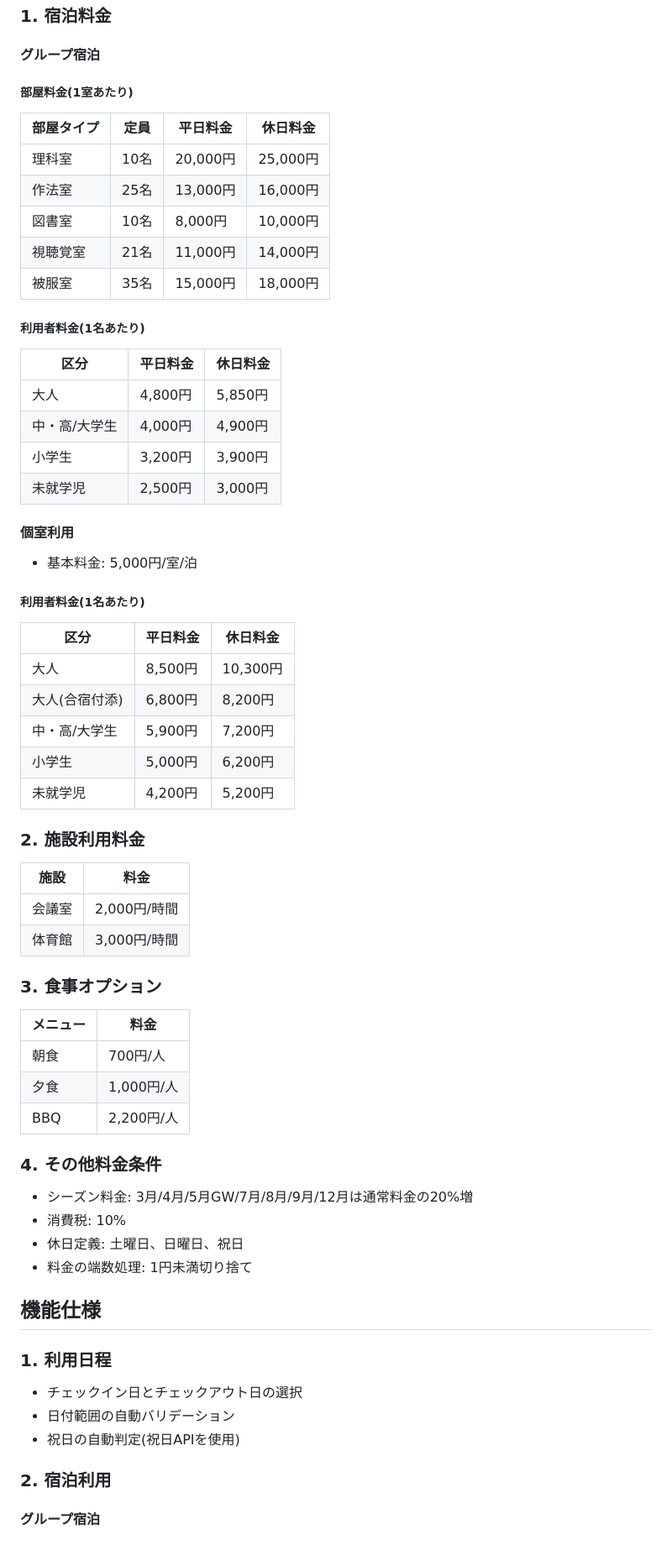
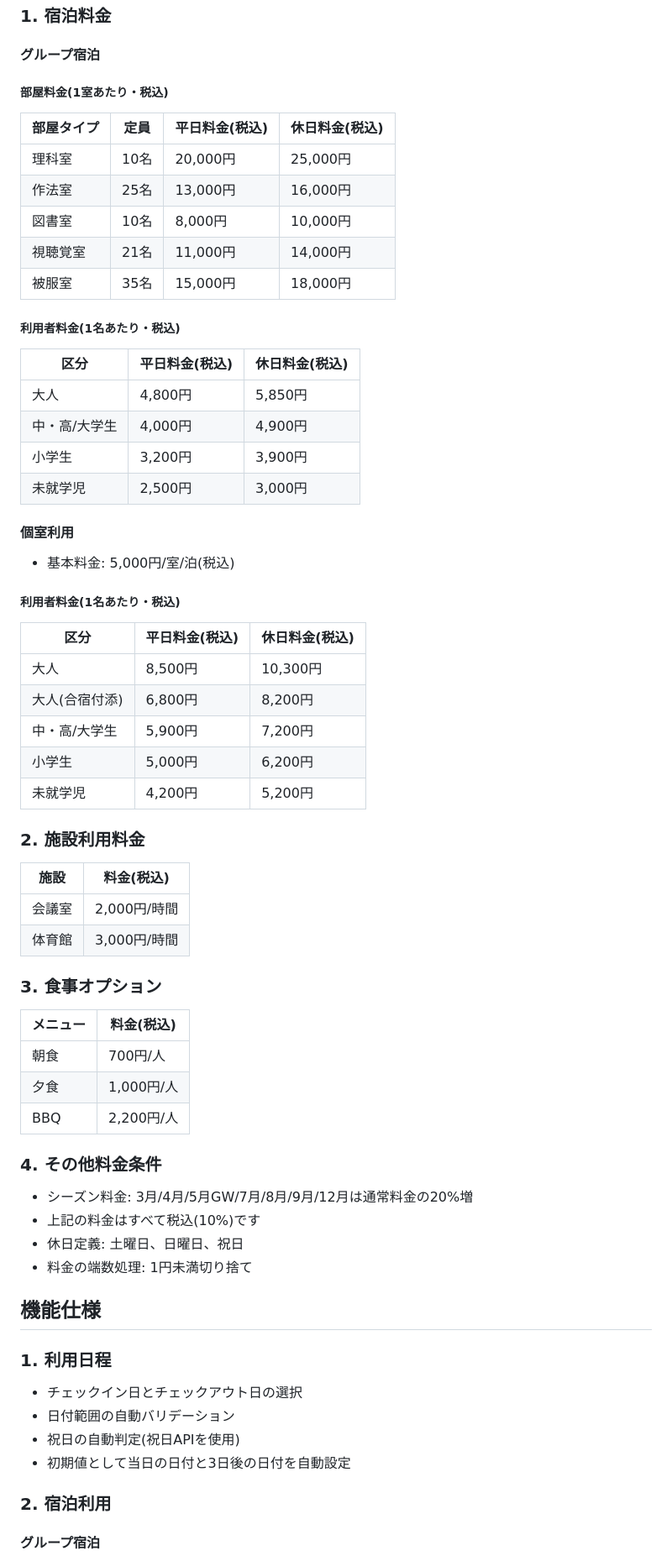
Before and after one commit to daichee/estimate-project, a Markdown page: README.md, the part around one of its changes. Shown at 84% size. GitHub-like rendering.

Commit message:
only readme updated

```diff
--- a/README.md
+++ b/README.md
@@ -10,8 +10,8 @@
 
 #### グループ宿泊
 
-##### 部屋料金(1室あたり)
-| 部屋タイプ | 定員 | 平日料金 | 休日料金 |
+##### 部屋料金(1室あたり・税込)
+| 部屋タイプ | 定員 | 平日料金(税込) | 休日料金(税込) |
 |------------|------|----------|----------|
 | 理科室 | 10名 | 20,000円 | 25,000円 |
 | 作法室 | 25名 | 13,000円 | 16,000円 |
@@ -19,8 +19,8 @@
 | 視聴覚室 | 21名 | 11,000円 | 14,000円 |
 | 被服室 | 35名 | 15,000円 | 18,000円 |
 
-##### 利用者料金(1名あたり)
-| 区分 | 平日料金 | 休日料金 |
+##### 利用者料金(1名あたり・税込)
+| 区分 | 平日料金(税込) | 休日料金(税込) |
 |------|----------|----------|
 | 大人 | 4,800円 | 5,850円 |
 | 中・高/大学生 | 4,000円 | 4,900円 |
@@ -29,10 +29,10 @@
 
 #### 個室利用
 
-- 基本料金: 5,000円/室/泊
+- 基本料金: 5,000円/室/泊(税込)
 
-##### 利用者料金(1名あたり)
-| 区分 | 平日料金 | 休日料金 |
+##### 利用者料金(1名あたり・税込)
+| 区分 | 平日料金(税込) | 休日料金(税込) |
 |------|----------|----------|
 | 大人 | 8,500円 | 10,300円 |
 | 大人(合宿付添) | 6,800円 | 8,200円 |
@@ -42,15 +42,15 @@
 
 ### 2. 施設利用料金
 
-| 施設 | 料金 |
-|------|------|
+| 施設 | 料金(税込) |
+|------|------------|
 | 会議室 | 2,000円/時間 |
 | 体育館 | 3,000円/時間 |
 
 ### 3. 食事オプション
 
-| メニュー | 料金 |
-|----------|------|
+| メニュー | 料金(税込) |
+|----------|------------|
 | 朝食 | 700円/人 |
 | 夕食 | 1,000円/人 |
 | BBQ | 2,200円/人 |
@@ -58,7 +58,7 @@
 ### 4. その他料金条件
 
 - シーズン料金: 3月/4月/5月GW/7月/8月/9月/12月は通常料金の20%増
-- 消費税: 10%
+- 上記の料金はすべて税込(10%)です
 - 休日定義: 土曜日、日曜日、祝日
 - 料金の端数処理: 1円未満切り捨て
 
@@ -69,6 +69,7 @@
 - チェックイン日とチェックアウト日の選択
 - 日付範囲の自動バリデーション
 - 祝日の自動判定(祝日APIを使用)
+- 初期値として当日の日付と3日後の日付を自動設定
 
 ### 2. 宿泊利用
 
```
Also changed, not shown: other parts of README.md (+17 -0 lines).
